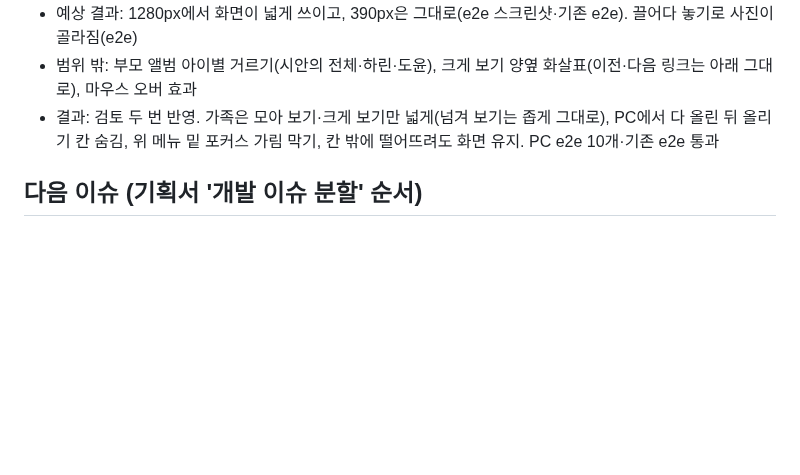
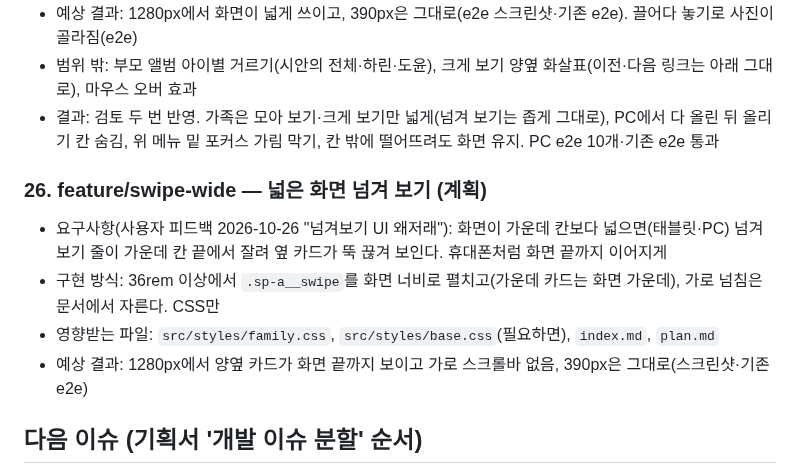
Before and after one commit to mjkang0987/sweepea, a Markdown page: plan.md, the part around the change. Drawn GitHub-style; blank space fills up the shorter version.

Commit message:
docs: 넓은 화면 넘겨 보기 계획 기록
Co-Authored-By: Claude Opus 5.5 <noreply@anthropic.com>
Claude-Session: https://claude.ai/code/session_01PGCKZQpn2dMJA8VgSfE9ov

```diff
--- a/plan.md
+++ b/plan.md
@@ -398,6 +398,13 @@
 - 범위 밖: 부모 앨범 아이별 거르기(시안의 전체·하린·도윤), 크게 보기 양옆 화살표(이전·다음 링크는 아래 그대로), 마우스 오버 효과
 - 결과: 검토 두 번 반영. 가족은 모아 보기·크게 보기만 넓게(넘겨 보기는 좁게 그대로), PC에서 다 올린 뒤 올리기 칸 숨김, 위 메뉴 밑 포커스 가림 막기, 칸 밖에 떨어뜨려도 화면 유지. PC e2e 10개·기존 e2e 통과
 
+### 26. feature/swipe-wide — 넓은 화면 넘겨 보기 (계획)
+
+- 요구사항(사용자 피드백 2026-10-26 "넘겨보기 UI 왜저래"): 화면이 가운데 칸보다 넓으면(태블릿·PC) 넘겨 보기 줄이 가운데 칸 끝에서 잘려 옆 카드가 뚝 끊겨 보인다. 휴대폰처럼 화면 끝까지 이어지게
+- 구현 방식: 36rem 이상에서 `.sp-a__swipe`를 화면 너비로 펼치고(가운데 카드는 화면 가운데), 가로 넘침은 문서에서 자른다. CSS만
+- 영향받는 파일: `src/styles/family.css`, `src/styles/base.css`(필요하면), `index.md`, `plan.md`
+- 예상 결과: 1280px에서 양옆 카드가 화면 끝까지 보이고 가로 스크롤바 없음, 390px은 그대로(스크린샷·기존 e2e)
+
 ## 다음 이슈 (기획서 '개발 이슈 분할' 순서)
 
 저장소는 `sweepea` 하나에 웹과 `supabase/`를 같이 둔다(혼자 개발, DB와 화면 변경을 한 PR에서 검증). iOS·안드로이드는 나중에 `sweepea-ios`, `sweepea-android`.
```
